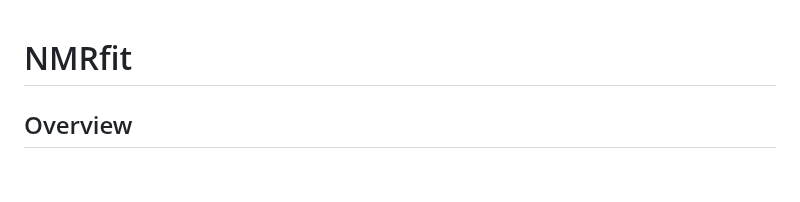
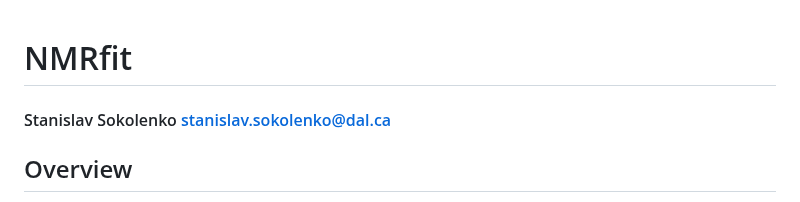
Before and after one commit to AkilaWijerathnaYapa/NMRfit, a Markdown page: README.md, the part around the change. Drawn GitHub-style; blank space fills up the shorter version.

```diff
--- a/README.md
+++ b/README.md
@@ -1,4 +1,6 @@
 # NMRfit
+
+#### Stanislav Sokolenko <stanislav.sokolenko@dal.ca>
 
 ## Overview
 
```
